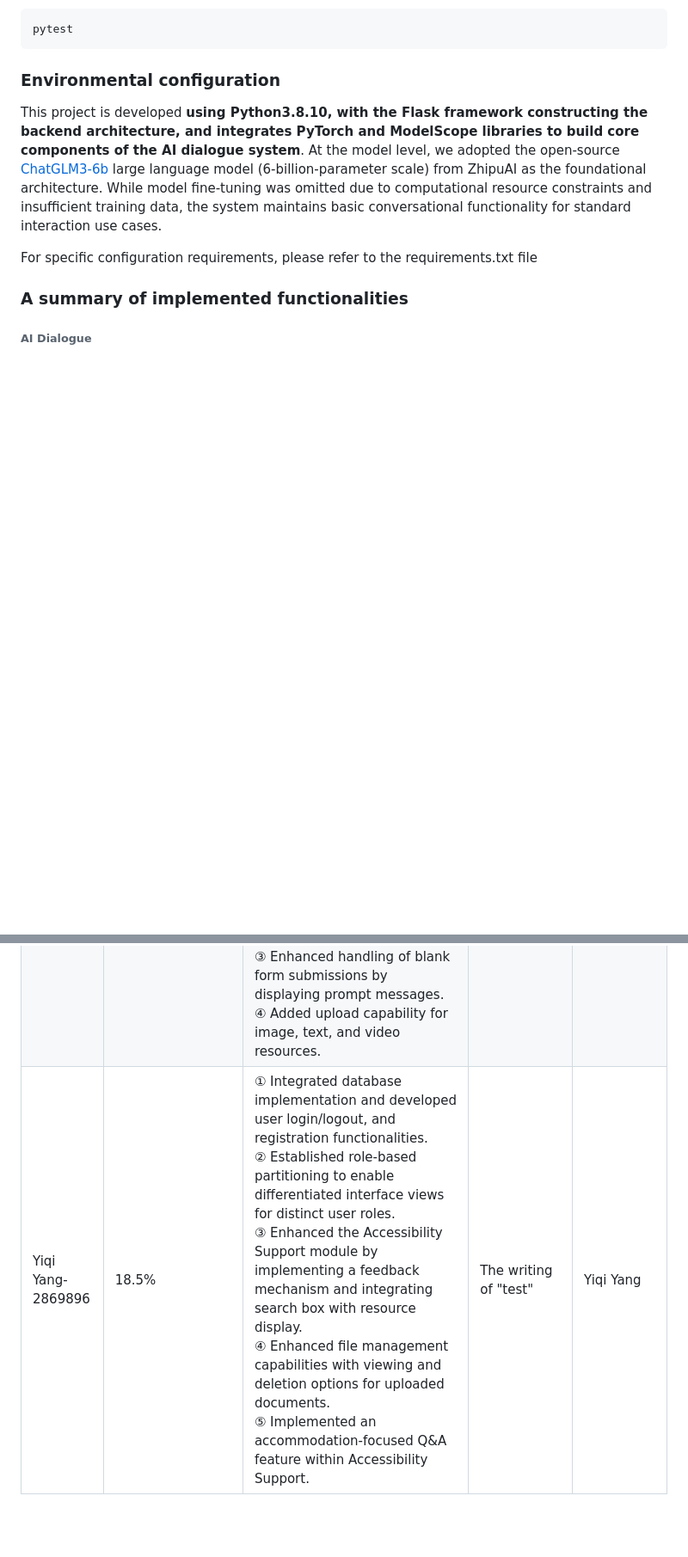
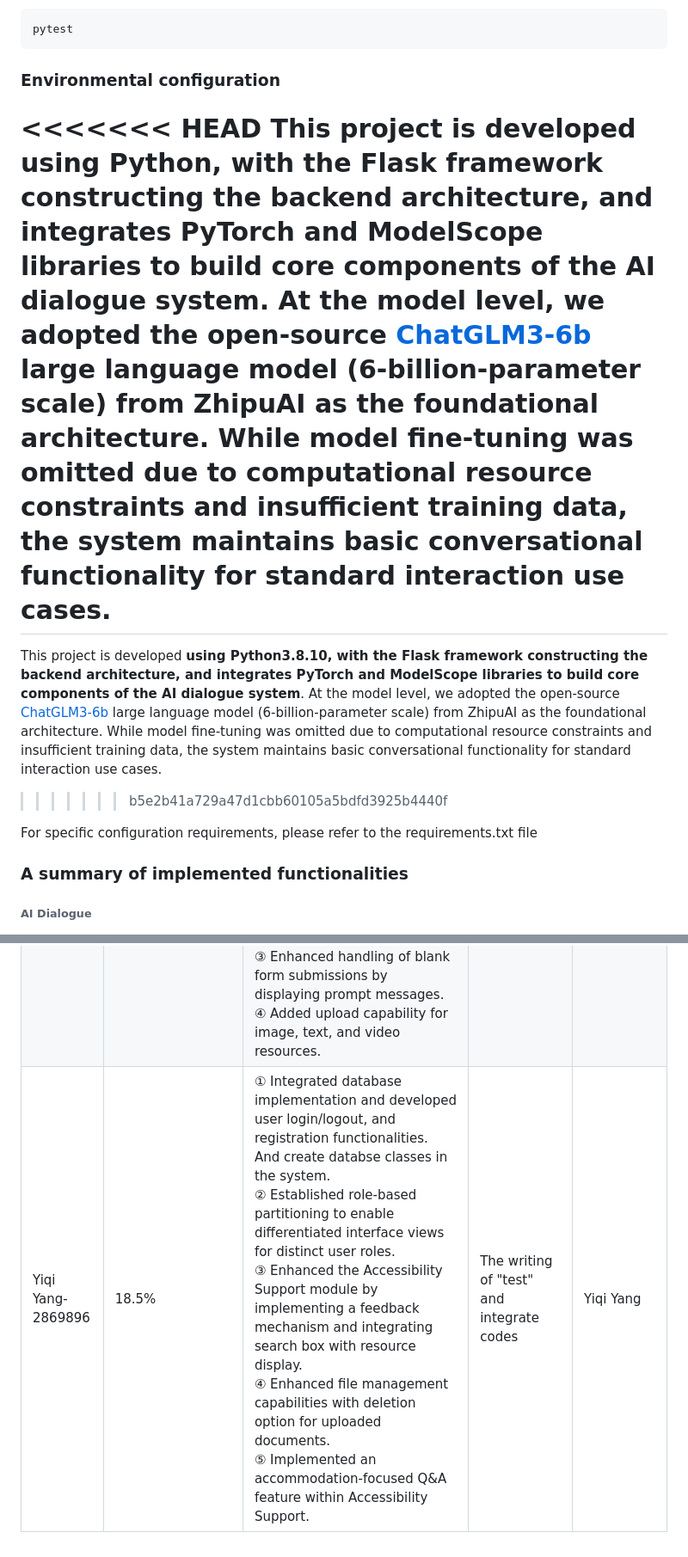
Before and after one commit to JiaxinHou-123/BUS-GROUP-8, a Markdown page: README.md, 2 parts joined by grey strips. Shown at 86% size. Drawn GitHub-style; blank space fills up the shorter version.

Commit message:
Update information for tests and dataclass

```diff
--- a/README.md
+++ b/README.md
@@ -75,7 +75,11 @@ pytest
 
 ### Environmental configuration
 
+<<<<<<< HEAD
+This project is developed **using Python, with the Flask framework constructing the backend architecture, and integrates PyTorch and ModelScope libraries to build core components of the AI dialogue system**. At the model level, we adopted the open-source [ChatGLM3-6b](https://github.com/THUDM/ChatGLM3) large language model (6-billion-parameter scale) from ZhipuAI as the foundational architecture. While model fine-tuning was omitted due to computational resource constraints and insufficient training data, the system maintains basic conversational functionality for standard interaction use cases.
+=======
 This project is developed **using Python3.8.10, with the Flask framework constructing the backend architecture, and integrates PyTorch and ModelScope libraries to build core components of the AI dialogue system**. At the model level, we adopted the open-source [ChatGLM3-6b](https://github.com/THUDM/ChatGLM3) large language model (6-billion-parameter scale) from ZhipuAI as the foundational architecture. While model fine-tuning was omitted due to computational resource constraints and insufficient training data, the system maintains basic conversational functionality for standard interaction use cases.
+>>>>>>> b5e2b41a729a47d1cbb60105a5bdfd3925b4440f
 
 For specific configuration requirements, please refer to the requirements.txt file
 
@@ -124,4 +128,4 @@ The Cost of Living Support Module delivers the following key features:
 | Xi Feng- 2794920   | 21%             | ① Assisted in the development of app.py, including data querying, comment annotation, and code review.<br/>② Completed the development of the Accessibility Support frontend interface.<br/>③ Assisted with project integration.<br/>④ Assisted in the documentation of the Readme. | The writing of index.html                            | Xi Feng    |
 | Zijun He- 2749467  | 21%             | ① Assisted in the development of app.py, including runtime checks and style consistency verification.<br/>② Completed the development of the Cost of Living Support frontend interface.<br/>③ Assisted with project integration.<br/>④ Contributed to the documentation of the Readme. | The writing of base.html                             | Zijun He   |
 | Xiaoya Dou-2853070 | 18.5%           | ① Optimized the budgeting functionality for Cost of Living Support.<br/>② Implemented a recommendation feature for budget allocation based on students" current budgets (while retaining the calculator functionality).<br/>③ Enhanced handling of blank form submissions by displaying prompt messages.<br/>④ Added upload capability for image, text, and video resources. | The writing of "test"                                | Xiaoya Dou |
-| Yiqi Yang- 2869896 | 18.5%           | ① Integrated database implementation and developed user login/logout, and registration functionalities.<br/>② Established role-based partitioning to enable differentiated interface views for distinct user roles.<br/>③ Enhanced the Accessibility Support module by implementing a feedback mechanism and integrating search box with resource display.<br/>④ Enhanced file management capabilities with viewing and deletion options for uploaded documents.<br/>⑤ Implemented an accommodation-focused Q&A feature within Accessibility Support. | The writing of "test"                                | Yiqi Yang  |
+| Yiqi Yang- 2869896 | 18.5%           | ① Integrated database implementation and developed user login/logout, and registration functionalities. And create databse classes in the system.<br/>② Established role-based partitioning to enable differentiated interface views for distinct user roles.<br/>③ Enhanced the Accessibility Support module by implementing a feedback mechanism and integrating search box with resource display.<br/>④ Enhanced file management capabilities with deletion option for uploaded documents.<br/>⑤ Implemented an accommodation-focused Q&A feature within Accessibility Support. | The writing of "test" and integrate codes                               | Yiqi Yang  |
```
Also changed, not shown: other parts of README.md (+1 -1 lines).
